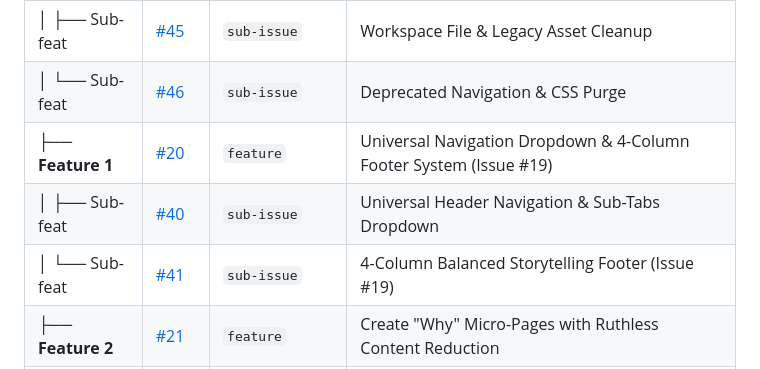
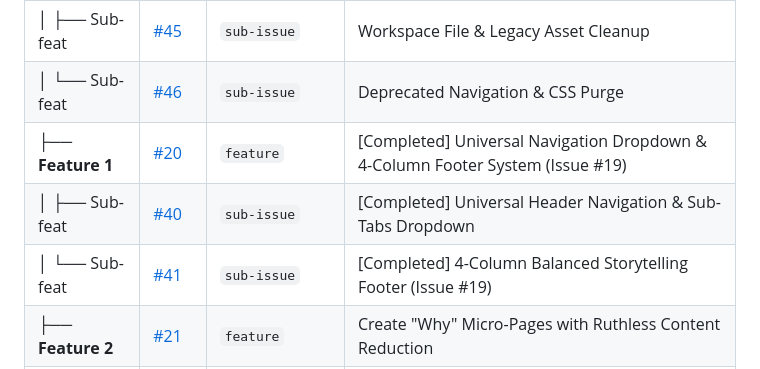
Before and after one commit to Khabarwaani/Website, a Markdown page: README.md, the part around the change. Drawn GitHub-style.

Commit message:
docs: update roadmap marking Feature #20 and Sub-issues #40, #41 completed

```diff
--- a/README.md
+++ b/README.md
@@ -82,9 +82,9 @@ All project work in Khabarwaani follows a strict 3-tier parent-child relationshi
 | ├── **Cleanup** | [#29](https://github.com/Khabarwaani/Website/issues/29) | `task` | Clean Old & Legacy Files, Assets and Deprecated Navigation |
 | │   ├── Sub-feat | [#45](https://github.com/Khabarwaani/Website/issues/45) | `sub-issue` | Workspace File & Legacy Asset Cleanup |
 | │   └── Sub-feat | [#46](https://github.com/Khabarwaani/Website/issues/46) | `sub-issue` | Deprecated Navigation & CSS Purge |
-| ├── **Feature 1** | [#20](https://github.com/Khabarwaani/Website/issues/20) | `feature` | Universal Navigation Dropdown & 4-Column Footer System (Issue #19) |
-| │   ├── Sub-feat | [#40](https://github.com/Khabarwaani/Website/issues/40) | `sub-issue` | Universal Header Navigation & Sub-Tabs Dropdown |
-| │   └── Sub-feat | [#41](https://github.com/Khabarwaani/Website/issues/41) | `sub-issue` | 4-Column Balanced Storytelling Footer (Issue #19) |
+| ├── **Feature 1** | [#20](https://github.com/Khabarwaani/Website/issues/20) | `feature` | [Completed] Universal Navigation Dropdown & 4-Column Footer System (Issue #19) |
+| │   ├── Sub-feat | [#40](https://github.com/Khabarwaani/Website/issues/40) | `sub-issue` | [Completed] Universal Header Navigation & Sub-Tabs Dropdown |
+| │   └── Sub-feat | [#41](https://github.com/Khabarwaani/Website/issues/41) | `sub-issue` | [Completed] 4-Column Balanced Storytelling Footer (Issue #19) |
 | ├── **Feature 2** | [#21](https://github.com/Khabarwaani/Website/issues/21) | `feature` | Create "Why" Micro-Pages with Ruthless Content Reduction |
 | │   ├── Page | [#30](https://github.com/Khabarwaani/Website/issues/30) | `sub-issue` | `media.html` (Why 1: The Media Crisis & Avoidance Paradox) |
 | │   ├── Page | [#31](https://github.com/Khabarwaani/Website/issues/31) | `sub-issue` | `genz.html` (Why 2: The Gen Z Shift & Feed Migration) |
```
